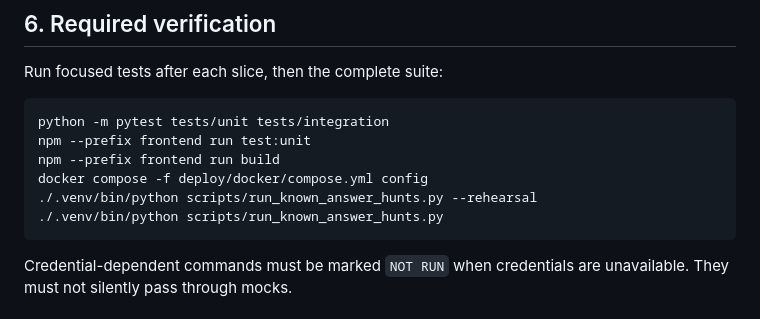
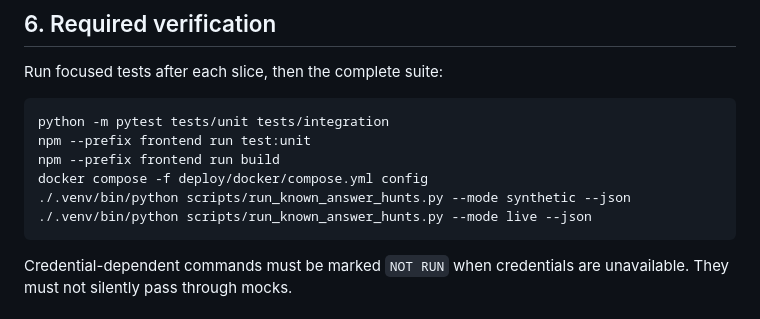
Before and after one commit to dreyna001/ai-enabled-threathunting, a Markdown page: docs/agentic-threat-hunting-refactor-plan.md, the part around the change. Drawn GitHub-style.

Commit message:
Align known-answer qualification commands

````diff
--- a/docs/agentic-threat-hunting-refactor-plan.md
+++ b/docs/agentic-threat-hunting-refactor-plan.md
@@ -310,8 +310,8 @@ python -m pytest tests/unit tests/integration
 npm --prefix frontend run test:unit
 npm --prefix frontend run build
 docker compose -f deploy/docker/compose.yml config
-./.venv/bin/python scripts/run_known_answer_hunts.py --rehearsal
-./.venv/bin/python scripts/run_known_answer_hunts.py
+./.venv/bin/python scripts/run_known_answer_hunts.py --mode synthetic --json
+./.venv/bin/python scripts/run_known_answer_hunts.py --mode live --json
 ```
 
 Credential-dependent commands must be marked `NOT RUN` when credentials are unavailable. They must not silently pass through mocks.
````
